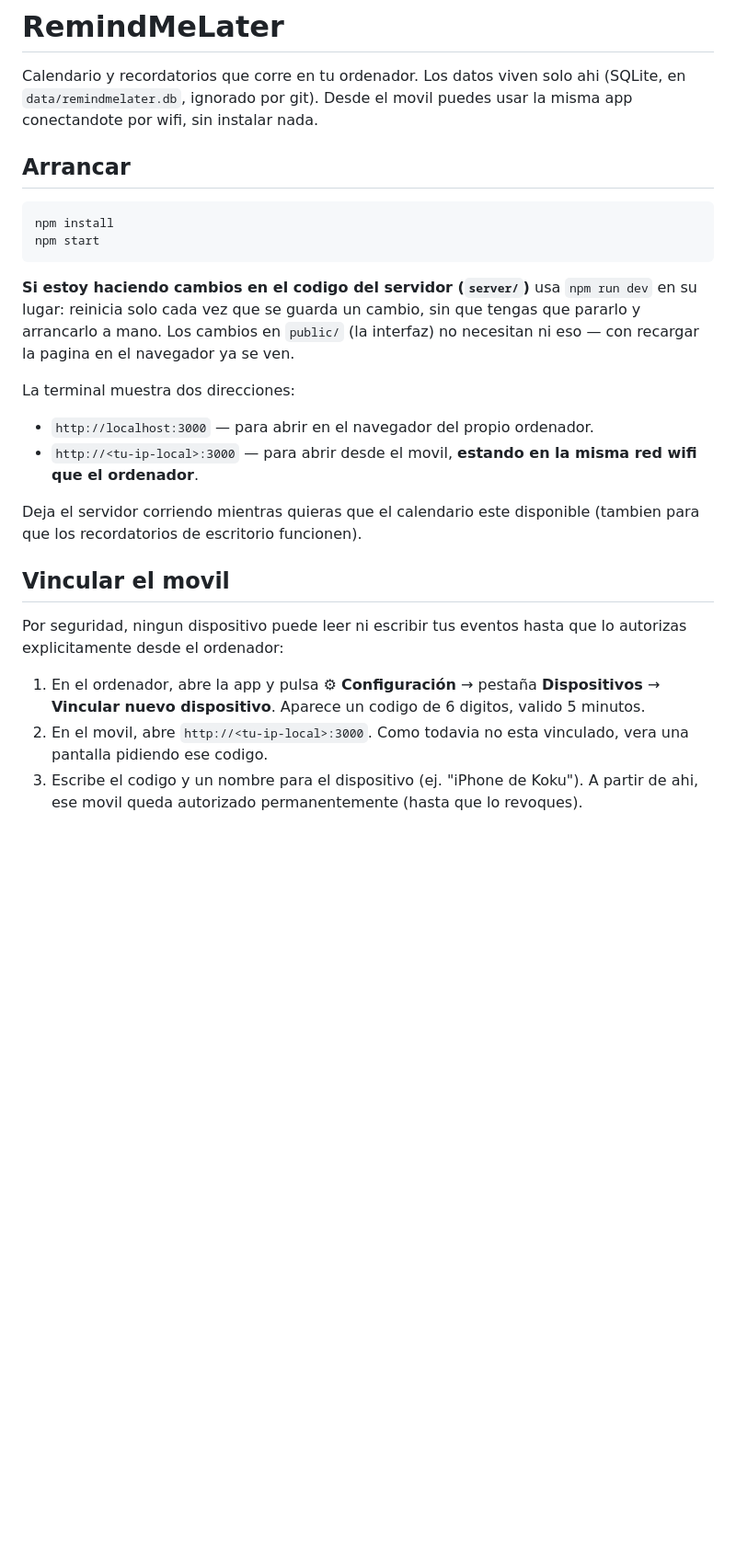
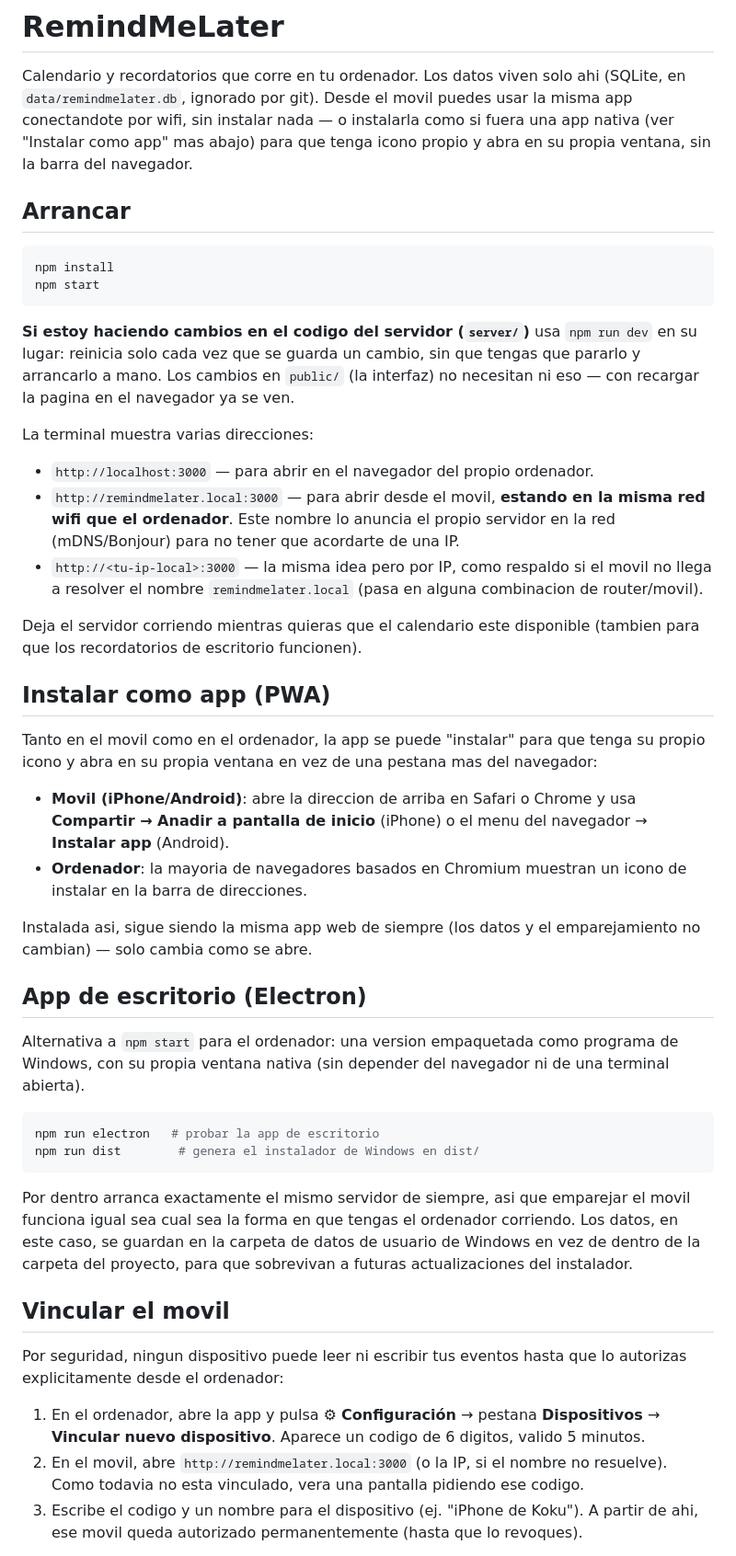
Before and after one commit to lkokul/RemindMeLater, a Markdown page: README.md, the part around one of its changes. Shown at 92% size. GitHub-like rendering; blank space fills up the shorter version.

````diff
--- a/README.md
+++ b/README.md
@@ -2,7 +2,10 @@
 
 Calendario y recordatorios que corre en tu ordenador. Los datos viven solo
 ahi (SQLite, en `data/remindmelater.db`, ignorado por git). Desde el movil
-puedes usar la misma app conectandote por wifi, sin instalar nada.
+puedes usar la misma app conectandote por wifi, sin instalar nada — o
+instalarla como si fuera una app nativa (ver "Instalar como app" mas abajo)
+para que tenga icono propio y abra en su propia ventana, sin la barra del
+navegador.
 
 ## Arrancar
 
@@ -17,25 +20,62 @@ sin que tengas que pararlo y arrancarlo a mano. Los cambios en `public/`
 (la interfaz) no necesitan ni eso — con recargar la pagina en el
 navegador ya se ven.
 
-La terminal muestra dos direcciones:
+La terminal muestra varias direcciones:
 
 - `http://localhost:3000` — para abrir en el navegador del propio ordenador.
-- `http://<tu-ip-local>:3000` — para abrir desde el movil, **estando en la
-  misma red wifi que el ordenador**.
+- `http://remindmelater.local:3000` — para abrir desde el movil, **estando
+  en la misma red wifi que el ordenador**. Este nombre lo anuncia el propio
+  servidor en la red (mDNS/Bonjour) para no tener que acordarte de una IP.
+- `http://<tu-ip-local>:3000` — la misma idea pero por IP, como respaldo si
+  el movil no llega a resolver el nombre `remindmelater.local` (pasa en
+  alguna combinacion de router/movil).
 
 Deja el servidor corriendo mientras quieras que el calendario este
 disponible (tambien para que los recordatorios de escritorio funcionen).
+
+## Instalar como app (PWA)
+
+Tanto en el movil como en el ordenador, la app se puede "instalar" para que
+tenga su propio icono y abra en su propia ventana en vez de una pestana mas
+del navegador:
+
+- **Movil (iPhone/Android)**: abre la direccion de arriba en Safari o
+  Chrome y usa **Compartir → Anadir a pantalla de inicio** (iPhone) o el
+  menu del navegador → **Instalar app** (Android).
+- **Ordenador**: la mayoria de navegadores basados en Chromium muestran un
+  icono de instalar en la barra de direcciones.
+
+Instalada asi, sigue siendo la misma app web de siempre (los datos y el
+emparejamiento no cambian) — solo cambia como se abre.
+
+## App de escritorio (Electron)
+
+Alternativa a `npm start` para el ordenador: una version empaquetada como
+programa de Windows, con su propia ventana nativa (sin depender del
+navegador ni de una terminal abierta).
+
+```bash
+npm run electron   # probar la app de escritorio
+npm run dist        # genera el instalador de Windows en dist/
+```
+
+Por dentro arranca exactamente el mismo servidor de siempre, asi que
+emparejar el movil funciona igual sea cual sea la forma en que tengas el
+ordenador corriendo. Los datos, en este caso, se guardan en la carpeta de
+datos de usuario de Windows en vez de dentro de la carpeta del proyecto,
+para que sobrevivan a futuras actualizaciones del instalador.
 
 ## Vincular el movil
 
 Por seguridad, ningun dispositivo puede leer ni escribir tus eventos hasta
 que lo autorizas explicitamente desde el ordenador:
 
-1. En el ordenador, abre la app y pulsa ⚙ **Configuración** → pestaña
+1. En el ordenador, abre la app y pulsa ⚙ **Configuración** → pestana
    **Dispositivos** → **Vincular nuevo dispositivo**. Aparece un codigo de
    6 digitos, valido 5 minutos.
-2. En el movil, abre `http://<tu-ip-local>:3000`. Como todavia no esta
-   vinculado, vera una pantalla pidiendo ese codigo.
+2. En el movil, abre `http://remindmelater.local:3000` (o la IP, si el
+   nombre no resuelve). Como todavia no esta vinculado, vera una pantalla
+   pidiendo ese codigo.
 3. Escribe el codigo y un nombre para el dispositivo (ej. "iPhone de
    Koku"). A partir de ahi, ese movil queda autorizado permanentemente
    (hasta que lo revoques).
````
Also changed, not shown: other parts of README.md (+38 -5 lines).
